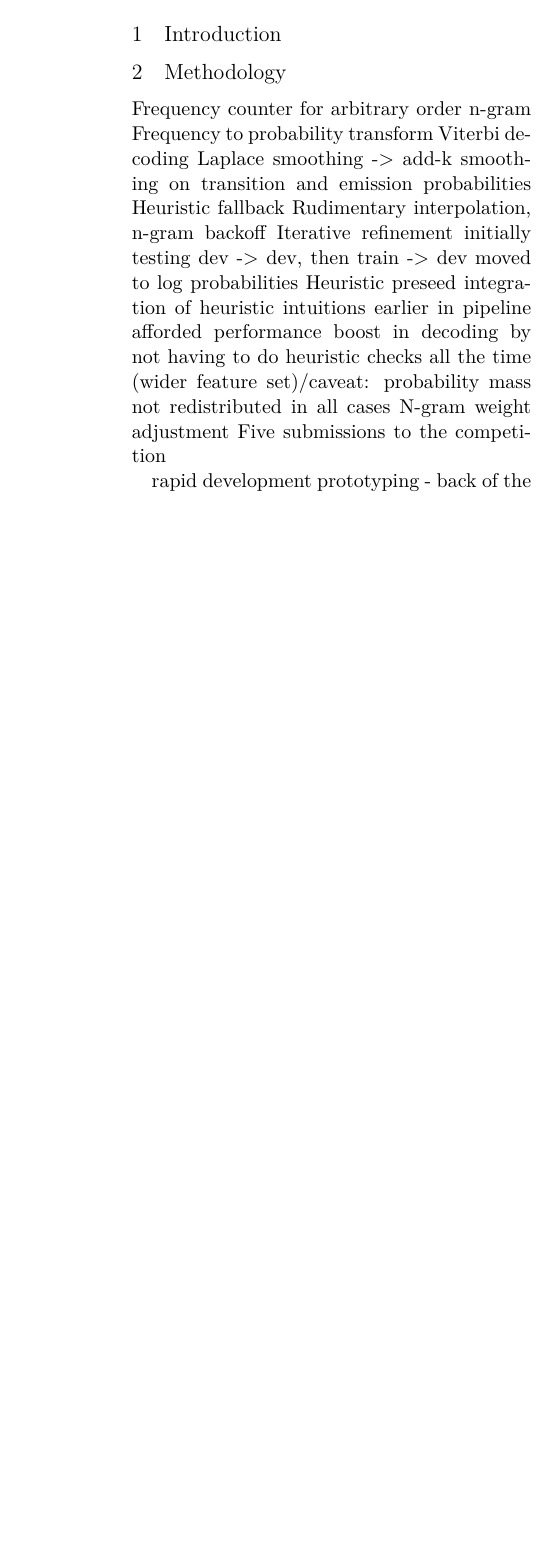
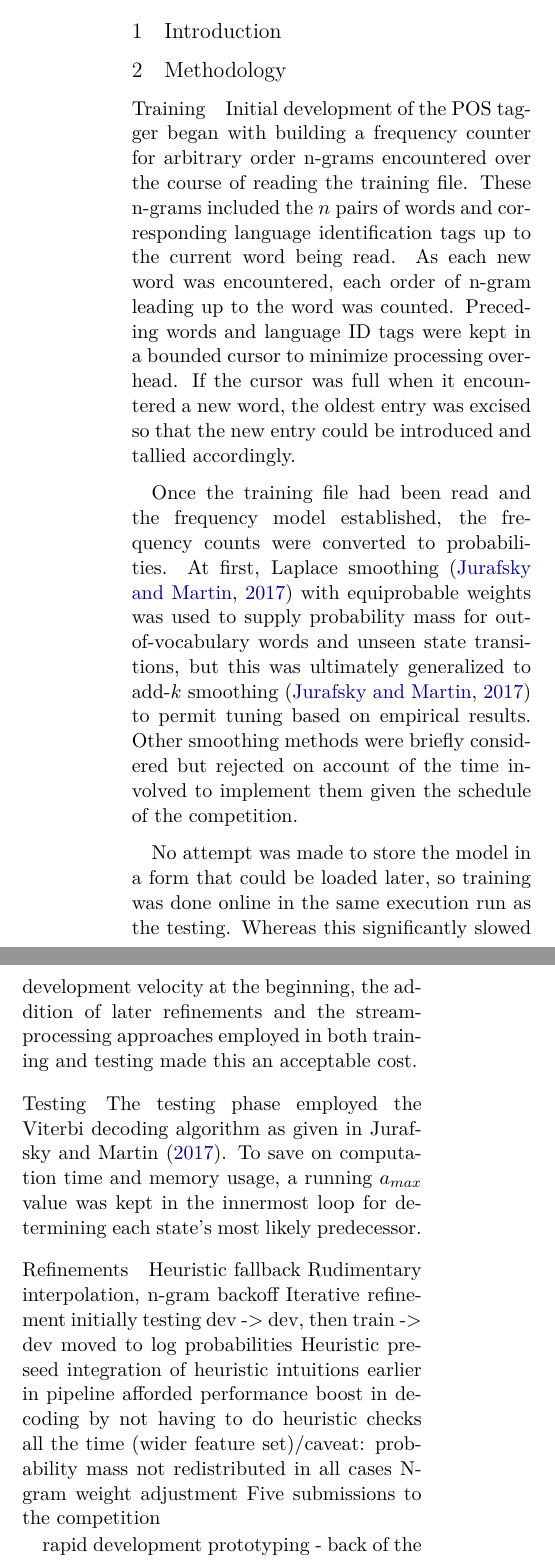
Before and after one commit to myantosca/hmm-hps, a LaTeX paper (doc/yantosca_COSC6336_assg_1.tex): part of one column of the page before the commit and two parts of the columns of page 1 of 2 after it, the two joined at a grey line, cut so that both start at the same text, the shorter picture padded with empty space. Compiled offline with XeLaTeX.

Commit message:
Starting to fill out methodology section.

```diff
--- a/doc/yantosca_COSC6336_assg_1.tex
+++ b/doc/yantosca_COSC6336_assg_1.tex
@@ -47,10 +47,39 @@
 
 \section{Methodology}
 
-Frequency counter for arbitrary order n-gram
-Frequency to probability transform
-Viterbi decoding
-Laplace smoothing -> add-k smoothing on transition and emission probabilities
+\paragraph{Training}
+Initial development of the POS tagger began with building a frequency counter for
+arbitrary order n-grams encountered over the course of reading the training file.
+These n-grams included the $n$ pairs of words and corresponding language identification
+tags up to the current word being read. As each new word was encountered, each
+order of n-gram leading up to the word was counted. Preceding words and language ID
+tags were kept in a bounded cursor to minimize processing overhead. If the cursor
+was full when it encountered a new word, the oldest entry was excised so that the
+new entry could be introduced and tallied accordingly.
+\paragraph{}
+Once the training file had been read and the frequency model established,
+the frequency counts were converted to probabilities. At first, Laplace smoothing
+\cite{JurafskyMartin}
+with equiprobable weights was used to supply probability mass for out-of-vocabulary
+words and unseen state transitions, but this was ultimately generalized to add-$k$
+smoothing \cite{JurafskyMartin} to permit tuning based on empirical results.
+Other smoothing methods were briefly considered but rejected on account of the time
+involved to implement them given the schedule of the competition.
+
+\paragraph{}
+No attempt was made to store the model in a form that could be loaded later,
+so training was done online in the same execution run as the testing.
+Whereas this significantly slowed development velocity at the beginning,
+the addition of later refinements and the stream-processing approaches
+employed in both training and testing made this an acceptable cost.
+
+\paragraph{Testing}
+The testing phase employed the Viterbi decoding algorithm as given in Jurafsky and
+Martin \shortcite{JurafskyMartin}. To save on computation time and memory usage,
+a running $a_{max}$ value was kept in the innermost loop for determining each
+state's most likely predecessor.
+
+\paragraph{Refinements}
 Heuristic fallback
 Rudimentary interpolation, n-gram backoff
 Iterative refinement initially testing dev -> dev, then train -> dev
```
